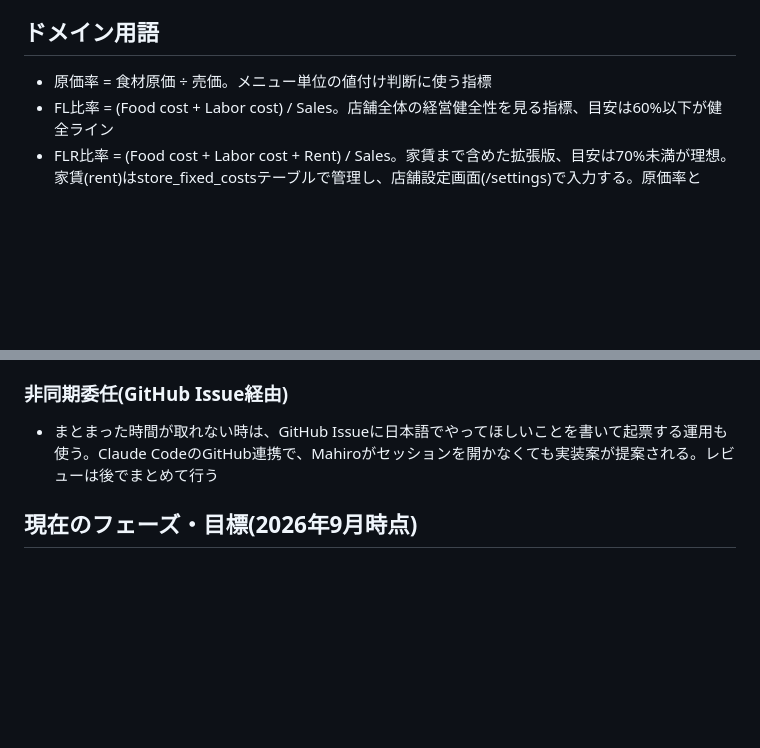
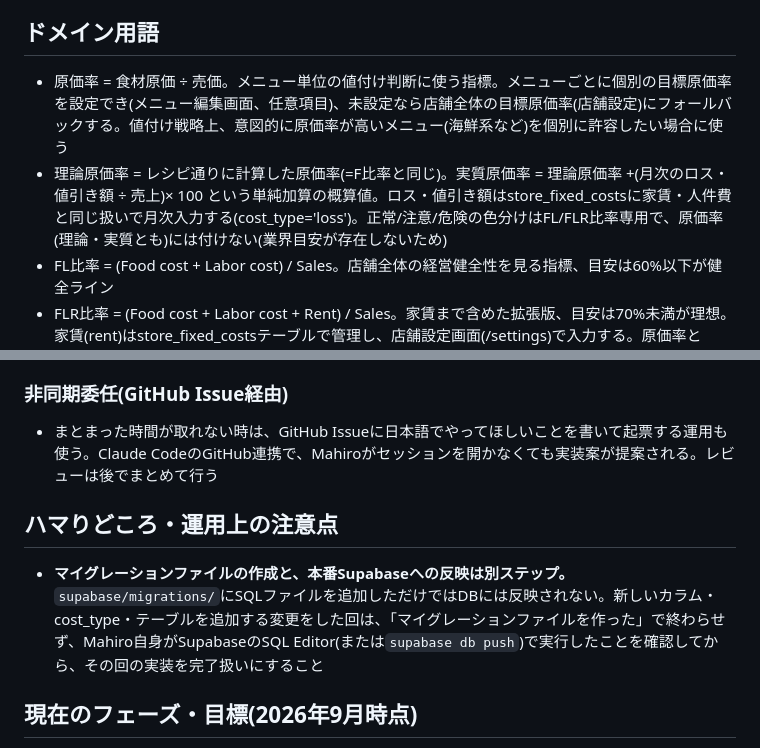
Before and after one commit to czcz0009/genka, a Markdown page: CLAUDE.md, 2 parts joined by grey strips. Drawn GitHub-style; blank space fills up the shorter version.

Commit message:
CLAUDE.mdにマイグレーション反映の注意点とドメイン用語を追記
マイグレーションファイル作成と本番Supabaseへの反映が別ステップである
ことを明記(今回のロス・値引き額対応で見落としかけたため)。あわせて
メニュー個別の目標原価率・理論原価率/実質原価率のドメイン用語を追記。

Co-Authored-By: Claude Sonnet 5 <noreply@anthropic.com>

```diff
--- a/CLAUDE.md
+++ b/CLAUDE.md
@@ -24,7 +24,8 @@
 
 ## ドメイン用語
 
-- 原価率 = 食材原価 ÷ 売価。メニュー単位の値付け判断に使う指標
+- 原価率 = 食材原価 ÷ 売価。メニュー単位の値付け判断に使う指標。メニューごとに個別の目標原価率を設定でき(メニュー編集画面、任意項目)、未設定なら店舗全体の目標原価率(店舗設定)にフォールバックする。値付け戦略上、意図的に原価率が高いメニュー(海鮮系など)を個別に許容したい場合に使う
+- 理論原価率 = レシピ通りに計算した原価率(=F比率と同じ)。実質原価率 = 理論原価率 +(月次のロス・値引き額 ÷ 売上)× 100 という単純加算の概算値。ロス・値引き額はstore_fixed_costsに家賃・人件費と同じ扱いで月次入力する(cost_type='loss')。正常/注意/危険の色分けはFL/FLR比率専用で、原価率(理論・実質とも)には付けない(業界目安が存在しないため)
 - FL比率 = (Food cost + Labor cost) / Sales。店舗全体の経営健全性を見る指標、目安は60%以下が健全ライン
 - FLR比率 = (Food cost + Labor cost + Rent) / Sales。家賃まで含めた拡張版、目安は70%未満が理想。家賃(rent)はstore_fixed_costsテーブルで管理し、店舗設定画面(/settings)で入力する。原価率とFL/FLR比率は別の指標であり、混同しないこと
 - 「確認ツール」(購入前の軽いチェック、低い支払意思)ではなく「業務組み込み型ツール」(継続利用、支払意思が根付く)として作ること
@@ -72,6 +73,10 @@ Mahiroはコードを読んで判断できないため、「読まずに安全
 
 - まとまった時間が取れない時は、GitHub Issueに日本語でやってほしいことを書いて起票する運用も使う。Claude CodeのGitHub連携で、Mahiroがセッションを開かなくても実装案が提案される。レビューは後でまとめて行う
 
+## ハマりどころ・運用上の注意点
+
+- **マイグレーションファイルの作成と、本番Supabaseへの反映は別ステップ。** `supabase/migrations/`にSQLファイルを追加しただけではDBには反映されない。新しいカラム・cost_type・テーブルを追加する変更をした回は、「マイグレーションファイルを作った」で終わらせず、Mahiro自身がSupabaseのSQL Editor(または`supabase db push`)で実行したことを確認してから、その回の実装を完了扱いにすること
+
 ## 現在のフェーズ・目標(2026年9月時点)
 
 - 1ヶ月の目標は収益化ではなく検証: UI+Supabase接続を完成させ、CrowdWorks経由の実ユーザー3〜5人に無料で使ってもらい、少なくとも1人が「お金を払ってもいい」と思うか確認する
```
